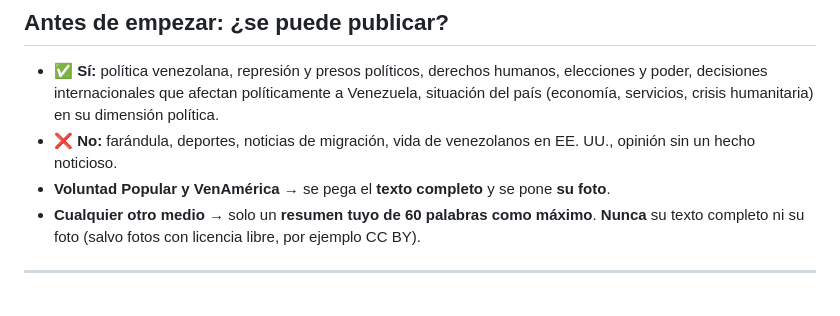
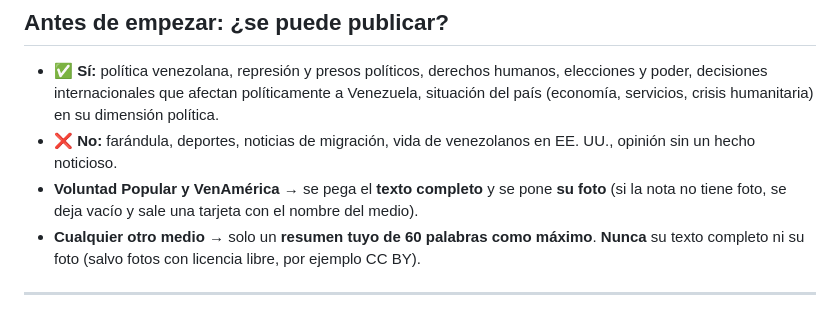
Before and after one commit to venezurecord/venezuelarecord, a Markdown page: docs/COMO-PUBLICAR.md, the part around the change. GitHub-like rendering.

Commit message:
Guide: photo optional for authorized sources

```diff
--- a/docs/COMO-PUBLICAR.md
+++ b/docs/COMO-PUBLICAR.md
@@ -16,7 +16,8 @@ revisas la vista previa → pulsas **Merge**. La noticia aparece en el sitio en
   crisis humanitaria) en su dimensión política.
 - ❌ **No:** farándula, deportes, noticias de migración, vida de venezolanos en EE. UU., opinión sin un hecho
   noticioso.
-- **Voluntad Popular y VenAmérica** → se pega el **texto completo** y se pone **su foto**.
+- **Voluntad Popular y VenAmérica** → se pega el **texto completo** y se pone **su foto** (si la nota no
+  tiene foto, se deja vacío y sale una tarjeta con el nombre del medio).
 - **Cualquier otro medio** → solo un **resumen tuyo de 60 palabras como máximo**. **Nunca** su texto completo ni
   su foto (salvo fotos con licencia libre, por ejemplo CC BY).
 
```
